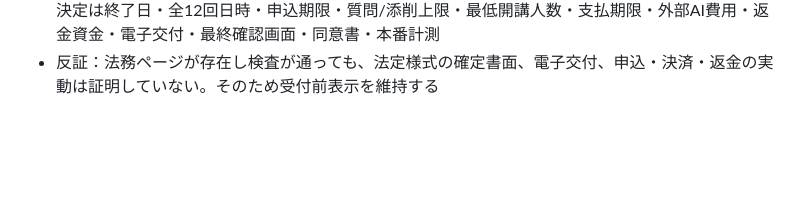
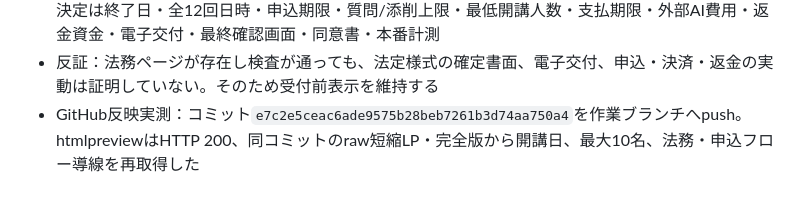
Before and after one commit to tko1021/makohapi-lp-preview, a Markdown page: 開発レポート.md, the part around the change. GitHub-like rendering; blank space fills up the shorter version.

Commit message:
docs: GitHub反映の実測を記録

```diff
--- a/開発レポート.md
+++ b/開発レポート.md
@@ -80,3 +80,4 @@
 - 画面検証の未完了：修正後のEdgeは既存セッションへの接続挙動により新しい画像を生成せず、専用プロファイルでも再現した。生成物不存在を確認し、検証用一時フォルダを削除。修正後の目視はコミット指定htmlpreviewで行う
 - MGO再監査：CFO・CLO・CMOとも確認用プレビュー継続は賛成、本番の有料申込受付は反対。未決定は終了日・全12回日時・申込期限・質問/添削上限・最低開講人数・支払期限・外部AI費用・返金資金・電子交付・最終確認画面・同意書・本番計測
 - 反証：法務ページが存在し検査が通っても、法定様式の確定書面、電子交付、申込・決済・返金の実動は証明していない。そのため受付前表示を維持する
+- GitHub反映実測：コミット`e7c2e5ceac6ade9575b28beb7261b3d74aa750a4`を作業ブランチへpush。htmlpreviewはHTTP 200、同コミットのraw短縮LP・完全版から開講日、最大10名、法務・申込フロー導線を再取得した
```
